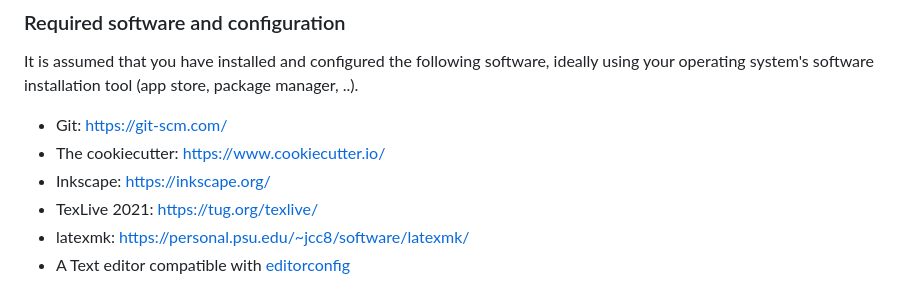
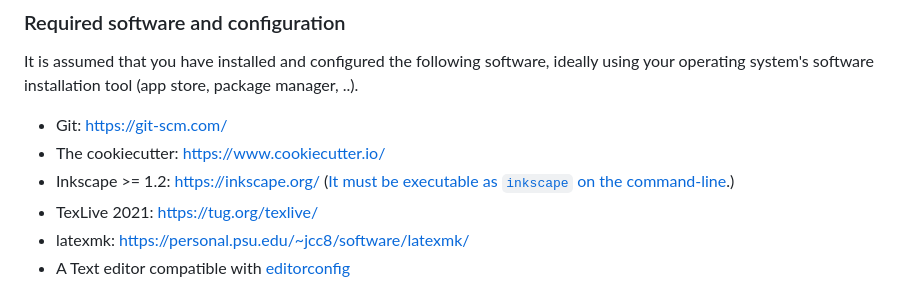
Before and after one commit to reproducible-reporting/templates, a Markdown page: DOCUMENTATION.md, the part around the change. Rendered like a GitHub page.

Commit message:
More details on the inkscape requirement

```diff
--- a/DOCUMENTATION.md
+++ b/DOCUMENTATION.md
@@ -22,7 +22,7 @@ ideally using your operating system's software installation tool
 
 - Git: https://git-scm.com/
 - The cookiecutter: https://www.cookiecutter.io/
-- Inkscape: https://inkscape.org/
+- Inkscape >= 1.2: https://inkscape.org/ ([It must be executable as `inkscape` on the command-line](https://stackoverflow.com/a/22085247/494584).)
 - TexLive 2021: https://tug.org/texlive/
 - latexmk: https://personal.psu.edu/~jcc8/software/latexmk/
 - A Text editor compatible with [editorconfig](https://editorconfig.org/)
```
